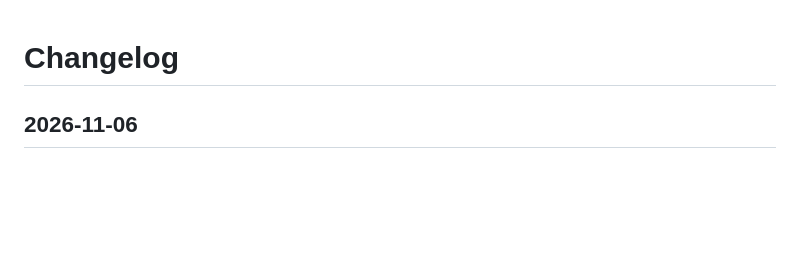
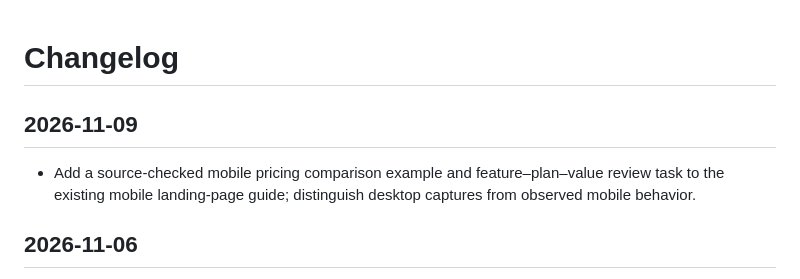
Before and after one commit to LVTD-LLC/tastefulkit, a Markdown page: CHANGELOG.md, the part around the change. Rendered like a GitHub page; blank space fills up the shorter version.

Commit message:
Add a worked mobile pricing comparison review (#81)

```diff
--- a/CHANGELOG.md
+++ b/CHANGELOG.md
@@ -1,4 +1,8 @@
 # Changelog
+
+## 2026-11-09
+
+- Add a source-checked mobile pricing comparison example and feature–plan–value review task to the existing mobile landing-page guide; distinguish desktop captures from observed mobile behavior.
 
 ## 2026-11-06
 
```
Also changed, not shown: 1 other file.
